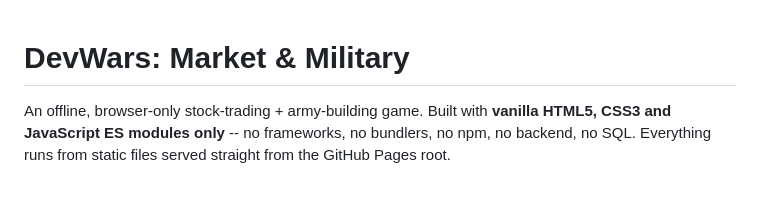
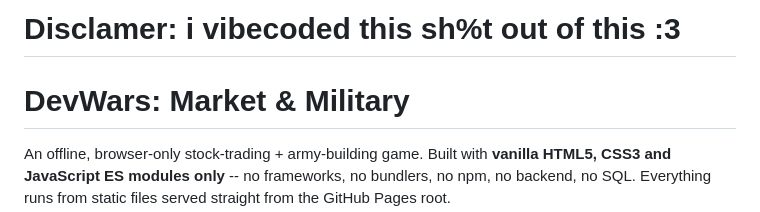
Before and after one commit to Cooreo/Devwars, a Markdown page: README.md, the part around the change. Rendered like a GitHub page; blank space fills up the shorter version.

Commit message:
Add disclaimer to README

```diff
--- a/README.md
+++ b/README.md
@@ -1,3 +1,4 @@
+# Disclamer: i vibecoded this sh%t out of this :3
 # DevWars: Market & Military
 
 An offline, browser-only stock-trading + army-building game.
```
